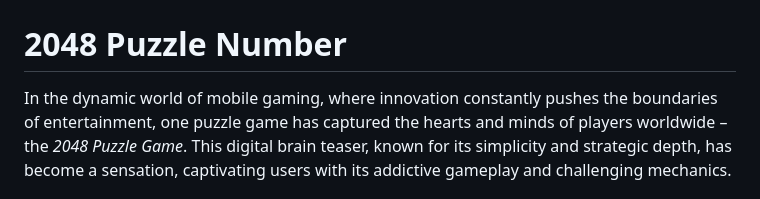
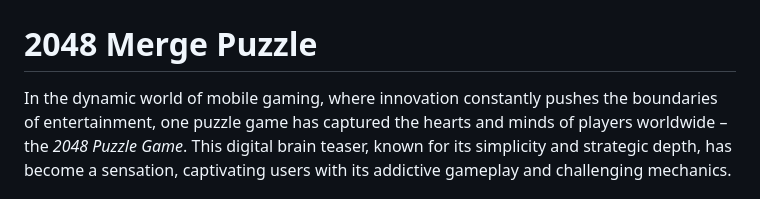
Before and after one commit to zion3w/2048-Puzzle-Number, a Markdown page: README.md, the part around the change. GitHub-like rendering.

```diff
--- a/README.md
+++ b/README.md
@@ -4,7 +4,7 @@
 
 ![2048 Puzzle](./img/screen/favicon.jpg)
 
-2048 Puzzle Number
+2048 Merge Puzzle
 ==================
 
 In the dynamic world of mobile gaming, where innovation constantly pushes the boundaries of entertainment, one puzzle game has captured the hearts and minds of players worldwide – the _2048 Puzzle Game_. This digital brain teaser, known for its simplicity and strategic depth, has become a sensation, captivating users with its addictive gameplay and challenging mechanics.
```
